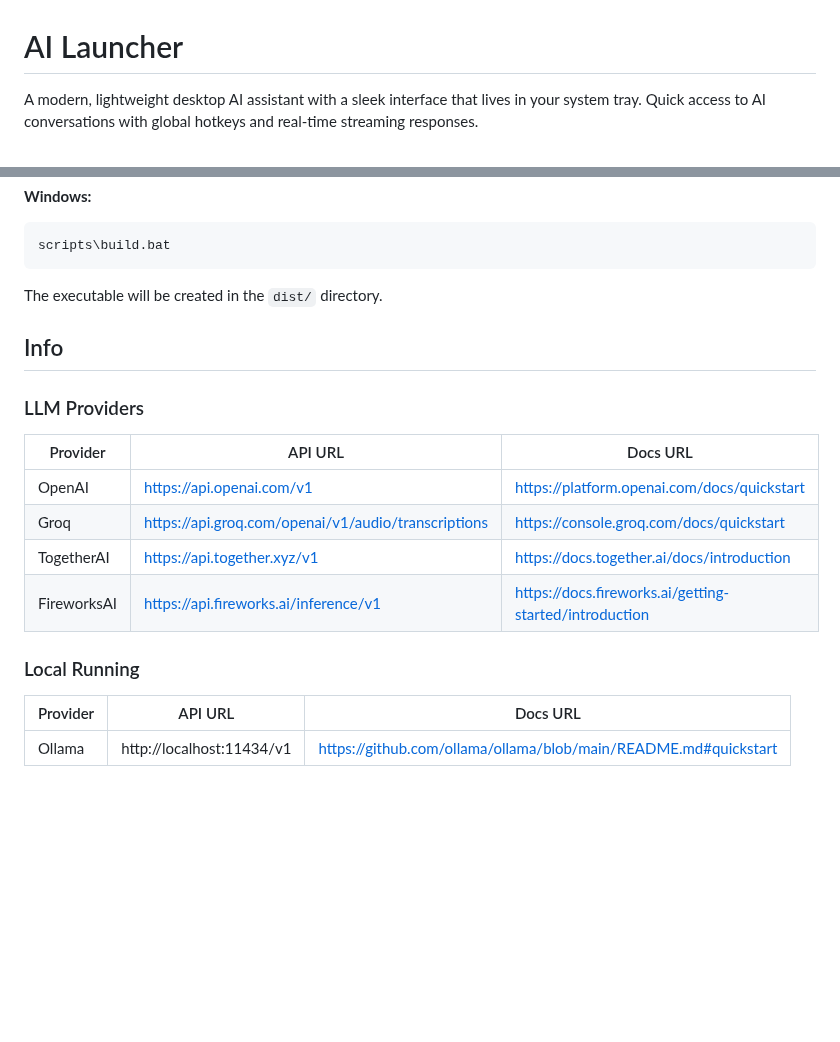
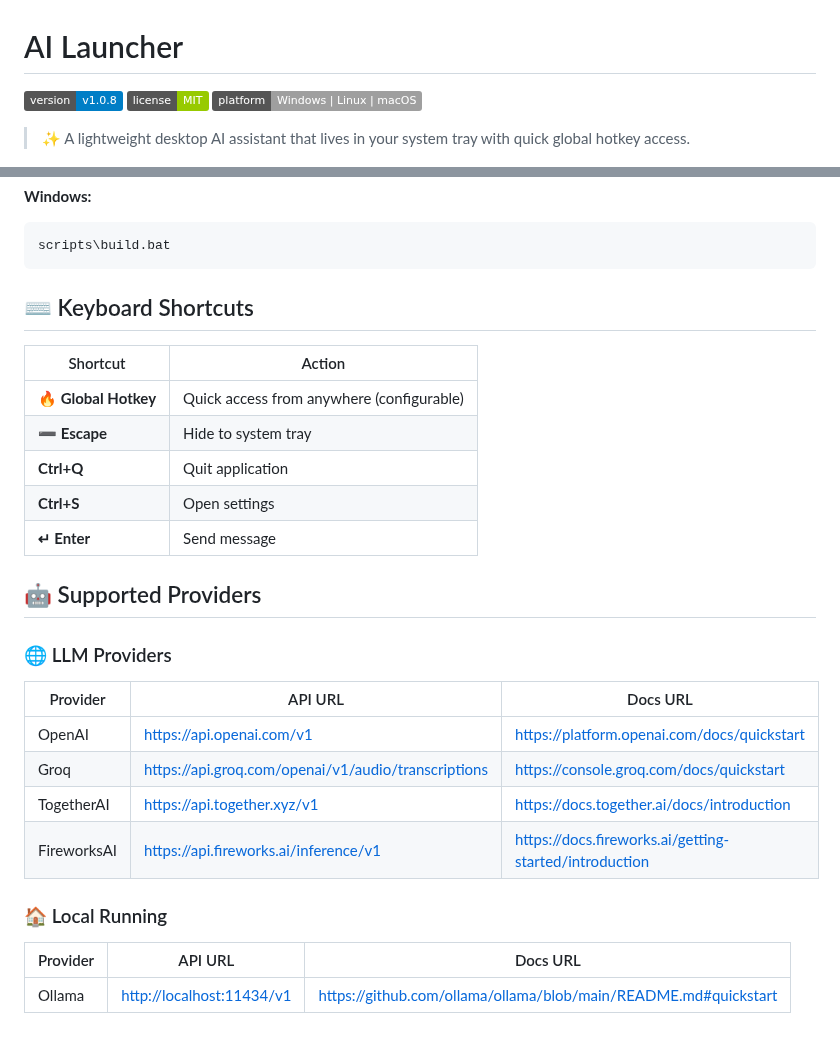
Before and after one commit to constLiakos/AI-Launcher, a Markdown page: README.md, 2 parts joined by grey strips. Rendered like a GitHub page; badges without logos; blank space fills up the shorter version.

````diff
--- a/README.md
+++ b/README.md
@@ -1,6 +1,10 @@
 # AI Launcher
 
-A modern, lightweight desktop AI assistant with a sleek interface that lives in your system tray. Quick access to AI conversations with global hotkeys and real-time streaming responses.
+[![Version](https://img.shields.io/badge/version-v1.0.8-blue.svg)](https://github.com/constLiakos/AI-Launcher/releases)
+[![License](https://img.shields.io/badge/license-MIT-green.svg)](#)
+[![Platform](https://img.shields.io/badge/platform-Windows%20%7C%20Linux%20%7C%20macOS-lightgrey.svg)](#)
+
+> ✨ A lightweight desktop AI assistant that lives in your system tray with quick global hotkey access.
 
 ![Demo](assets/demo-01.gif "Demo 1")
 
@@ -103,21 +62,29 @@ chmod +x scripts/build.sh
 scripts\build.bat
 ```
 
-The executable will be created in the `dist/` directory.
+## ⌨️ Keyboard Shortcuts
 
-## Info
+| Shortcut | Action |
+|----------|--------|
+| **🔥 Global Hotkey** | Quick access from anywhere (configurable) |
+| **➖ Escape** | Hide to system tray |
+| **Ctrl+Q** | Quit application |
+| **Ctrl+S** | Open settings |
+| **↵ Enter** | Send message |
 
-### LLM Providers
+## 🤖 Supported Providers
+
+### 🌐 LLM Providers
 
 | Provider     | API URL                                               | Docs URL                                                    |
 |--------------|-------------------------------------------------------|-------------------------------------------------------------|
-| OpenAI       | https://api.openai.com/v1                             | https://platform.openai.com/docs/quickstart                 |
-| Groq         | https://api.groq.com/openai/v1/audio/transcriptions  | https://console.groq.com/docs/quickstart                     |
-| TogetherAI   | https://api.together.xyz/v1                           | https://docs.together.ai/docs/introduction                   |
-| FireworksAI  | https://api.fireworks.ai/inference/v1                 | https://docs.fireworks.ai/getting-started/introduction       |
+| OpenAI       | <https://api.openai.com/v1>                             | <https://platform.openai.com/docs/quickstart>                 |
+| Groq         | <https://api.groq.com/openai/v1/audio/transcriptions>  | <https://console.groq.com/docs/quickstart>                     |
+| TogetherAI   | <https://api.together.xyz/v1>                           | <https://docs.together.ai/docs/introduction>                   |
+| FireworksAI  | <https://api.fireworks.ai/inference/v1>                 | <https://docs.fireworks.ai/getting-started/introduction>       |
 
-### Local Running
+### 🏠 Local Running
 
 | Provider | API URL                    | Docs URL                                                                                       |
 |----------|----------------------------|------------------------------------------------------------------------------------------------|
-| Ollama   | http://localhost:11434/v1  | https://github.com/ollama/ollama/blob/main/README.md#quickstart                                |
+| Ollama   | <http://localhost:11434/v1>  | <https://github.com/ollama/ollama/blob/main/README.md#quickstart>                                |
````
Also changed, not shown: other parts of README.md (+15 -60 lines).
